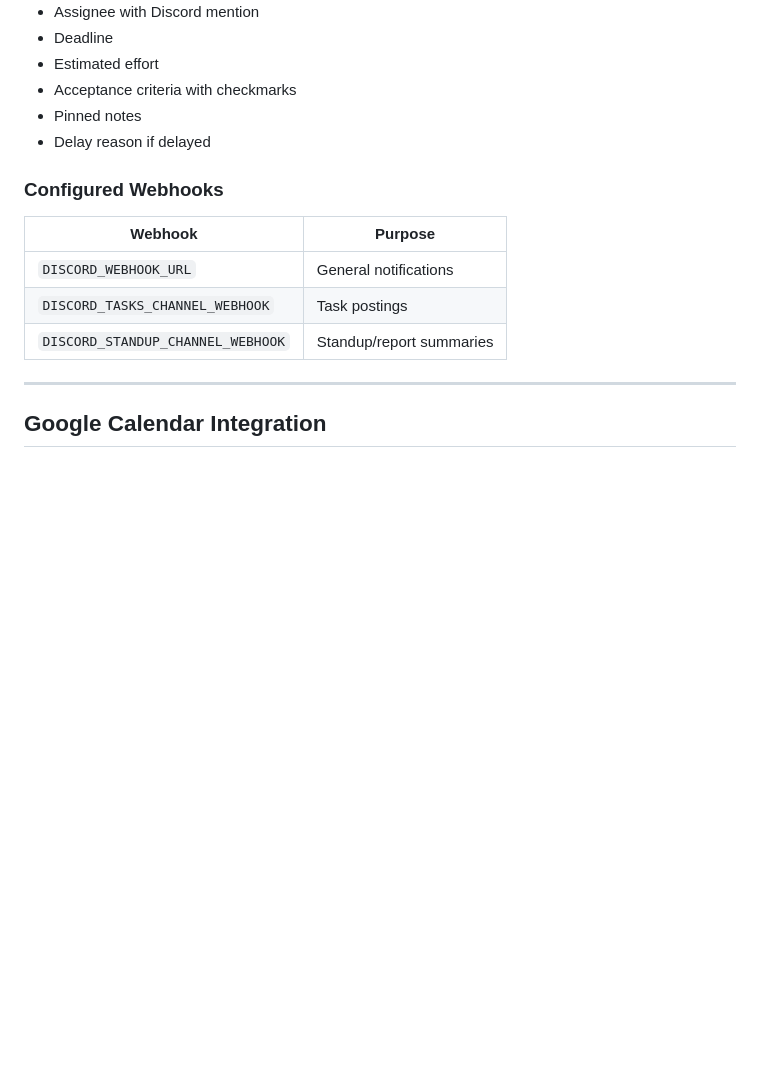
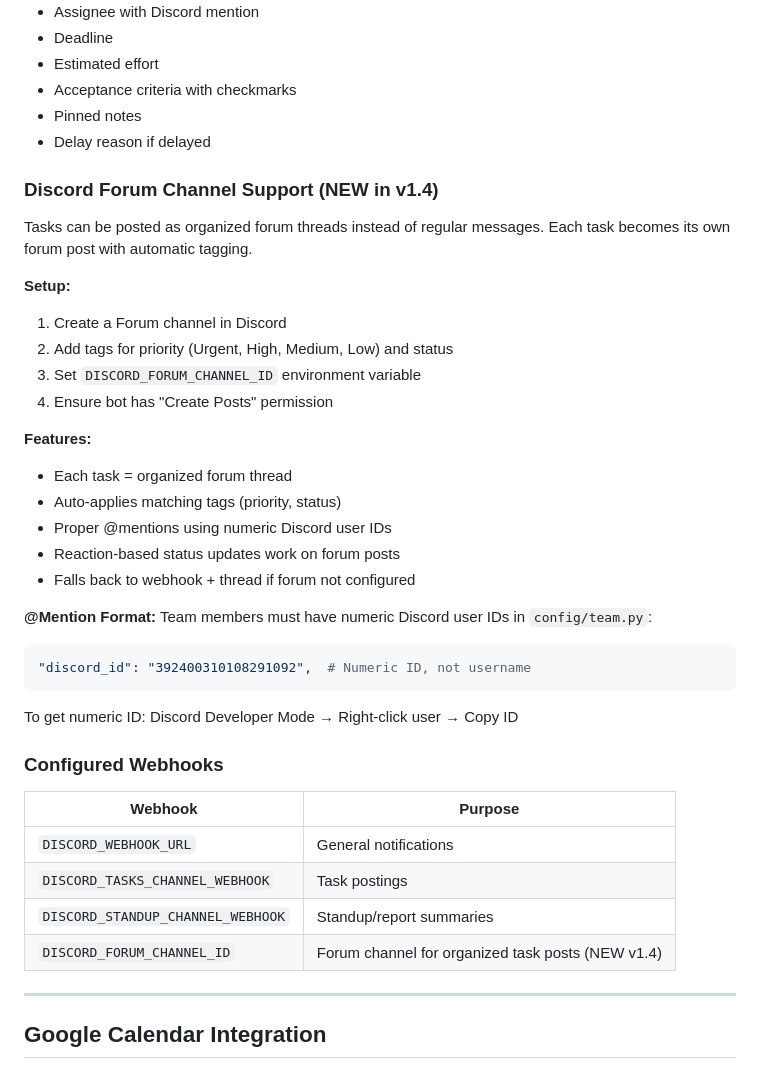
Before and after one commit to outwareai/boss-workflow, a Markdown page: FEATURES.md, the part around one of its changes. GitHub-like rendering; blank space fills up the shorter version.

````diff
--- a/FEATURES.md
+++ b/FEATURES.md
@@ -446,6 +484,30 @@ The system now includes a full Discord bot (`src/integrations/discord_bot.py`) t
 - Pinned notes
 - Delay reason if delayed
 
+### Discord Forum Channel Support (NEW in v1.4)
+
+Tasks can be posted as organized forum threads instead of regular messages. Each task becomes its own forum post with automatic tagging.
+
+**Setup:**
+1. Create a Forum channel in Discord
+2. Add tags for priority (Urgent, High, Medium, Low) and status
+3. Set `DISCORD_FORUM_CHANNEL_ID` environment variable
+4. Ensure bot has "Create Posts" permission
+
+**Features:**
+- Each task = organized forum thread
+- Auto-applies matching tags (priority, status)
+- Proper @mentions using numeric Discord user IDs
+- Reaction-based status updates work on forum posts
+- Falls back to webhook + thread if forum not configured
+
+**@Mention Format:**
+Team members must have numeric Discord user IDs in `config/team.py`:
+```python
+"discord_id": "392400310108291092",  # Numeric ID, not username
+```
+To get numeric ID: Discord Developer Mode → Right-click user → Copy ID
+
 ### Configured Webhooks
 
 | Webhook | Purpose |
@@ -453,6 +515,7 @@ The system now includes a full Discord bot (`src/integrations/discord_bot.py`) t
 | `DISCORD_WEBHOOK_URL` | General notifications |
 | `DISCORD_TASKS_CHANNEL_WEBHOOK` | Task postings |
 | `DISCORD_STANDUP_CHANNEL_WEBHOOK` | Standup/report summaries |
+| `DISCORD_FORUM_CHANNEL_ID` | Forum channel for organized task posts (NEW v1.4) |
 
 ---
 
````
Also changed, not shown: other parts of FEATURES.md (+42 -2 lines).
